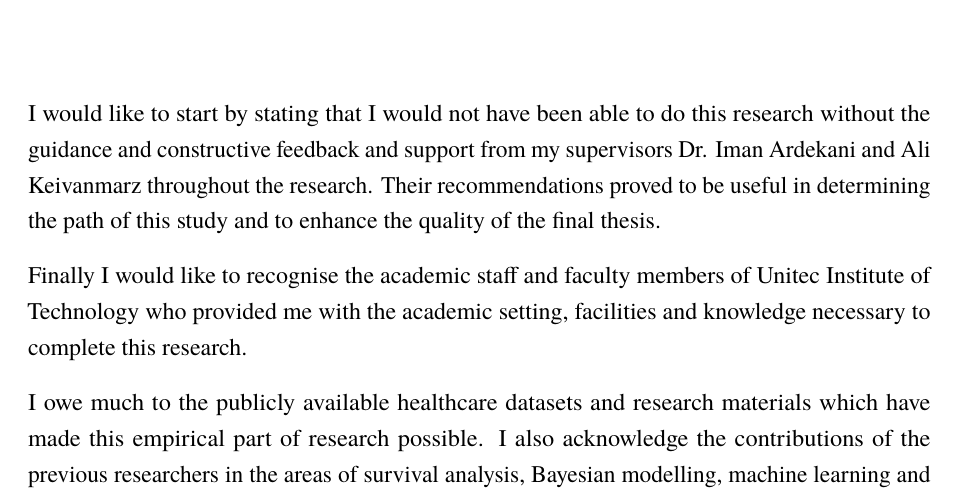
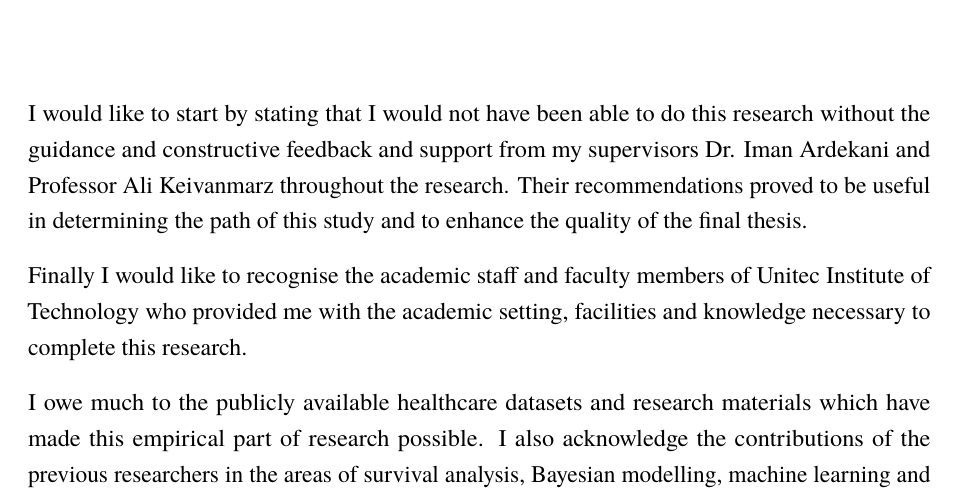
Before and after one commit to ravivramchandani/Bayesian-COX, a LaTeX thesis (Main.tex, which reads ack.tex): part of page 2 of 120, cut so that both start at the same text. Compiled offline with pdfLaTeX.

Commit message:
Update on Overleaf.

```diff
--- a/ack.tex
+++ b/ack.tex
@@ -1,4 +1,4 @@
-I would like to start by stating that I would not have been able to do this research without the guidance and constructive feedback and support from my supervisors Dr. Iman Ardekani and Ali Keivanmarz throughout the research. Their recommendations proved to be useful in determining the path of this study and to enhance the quality of the final thesis.
+I would like to start by stating that I would not have been able to do this research without the guidance and constructive feedback and support from my supervisors Dr. Iman Ardekani and Professor Ali Keivanmarz throughout the research. Their recommendations proved to be useful in determining the path of this study and to enhance the quality of the final thesis.
 
 Finally I would like to recognise the academic staff and faculty members of Unitec Institute of Technology who provided me with the academic setting, facilities and knowledge necessary to complete this research.
 
```
